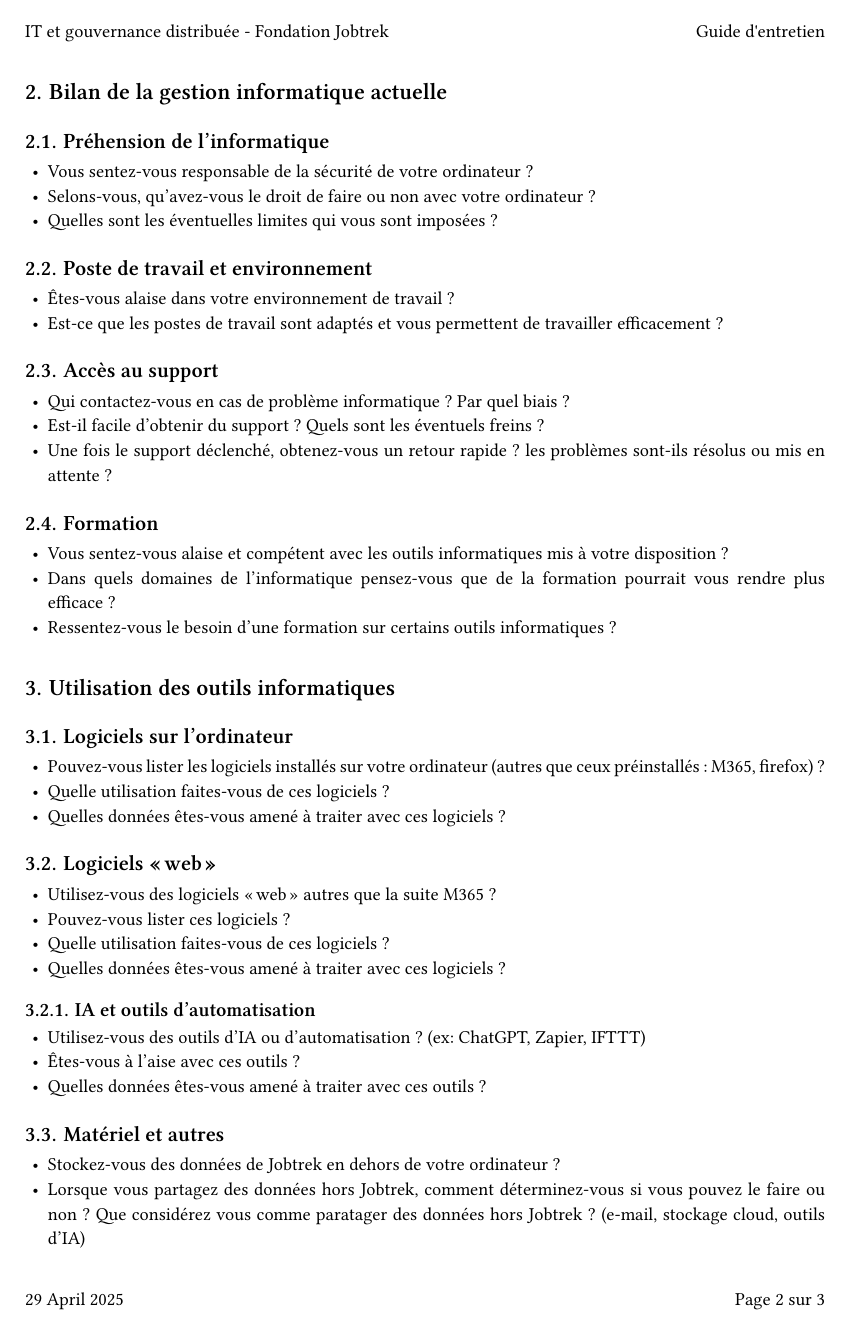
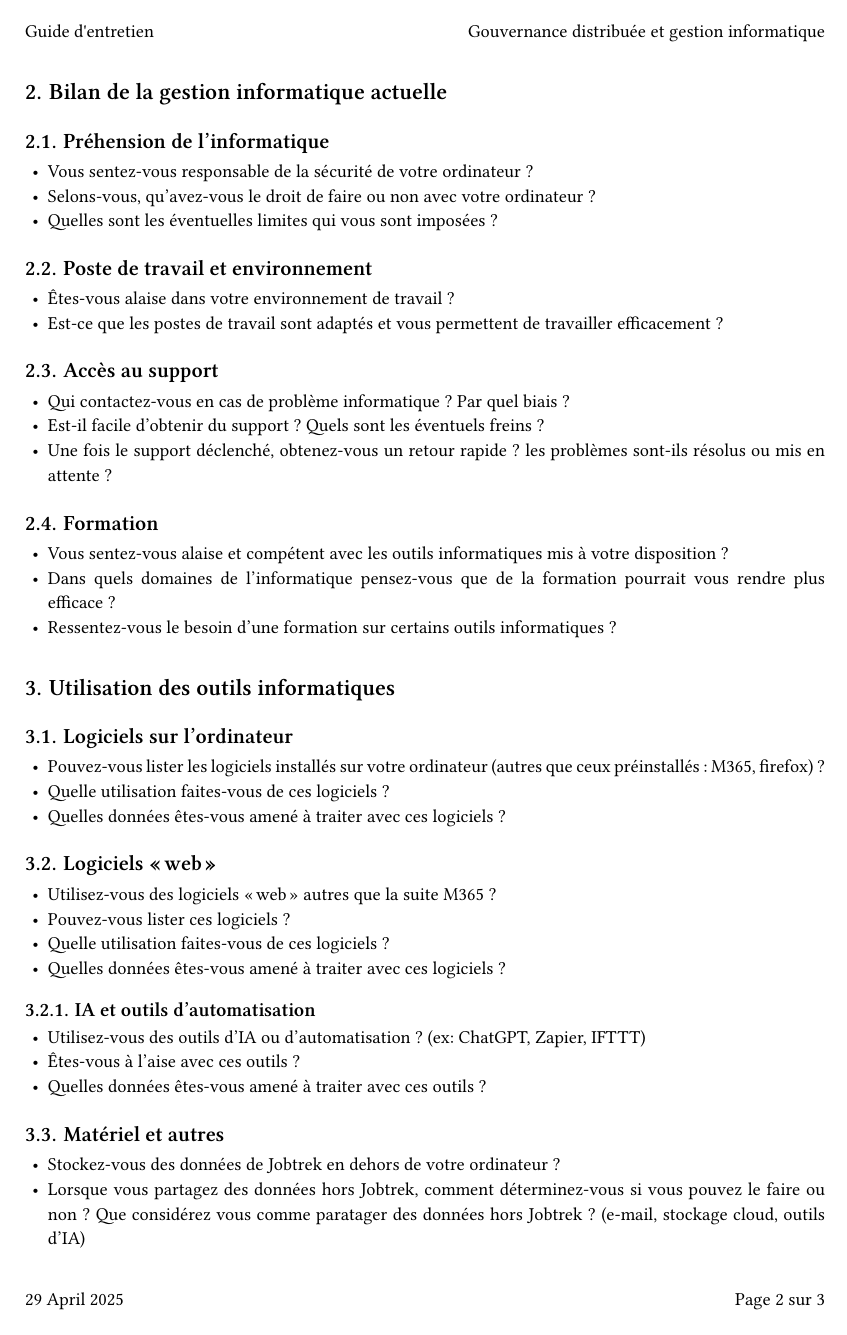
Before and after one commit to fuzoh/bachelor-thesis, a Typst document (guide_entretien.typ, which reads template.typ): page 2 of 3. Compiled offline with Typst 0.15; a missing font is replaced by an installed copy or a similar font.

Commit message:
feat(template): update layout

```diff
--- a/guide_entretien.typ
+++ b/guide_entretien.typ
@@ -4,7 +4,7 @@
   title: "Guide d'entretien",
   last_update: datetime.today(),
   author: "Bastien Nicoud",
-  description: "Guide d'entretien pour la collecte des besoins et contraintes des collaborateurs a propose de la gestion informatique de la Fondation.",
+  description: "Gouvernance distribuée et gestion informatique",
 )
 
 = Guide d'entretien
--- a/template.typ
+++ b/template.typ
@@ -31,4 +31,3 @@
     header: context {
       if counter(page).get().first() > 1 {
         [
-          #text("IT et gouvernance distribuée - Fondation Jobtrek")
```
Also changed, not shown: template.typ (5 more changed lines).
